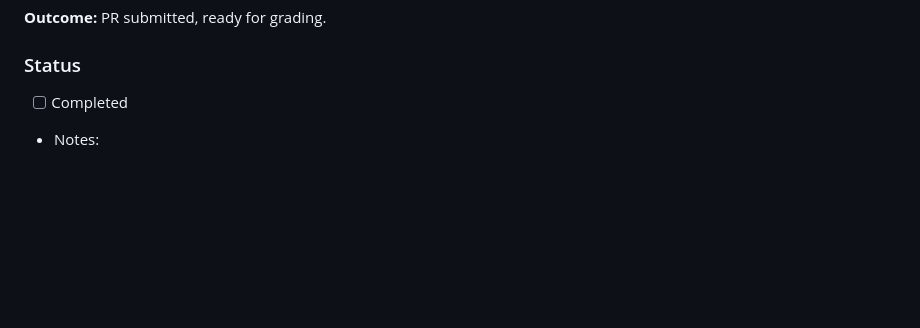
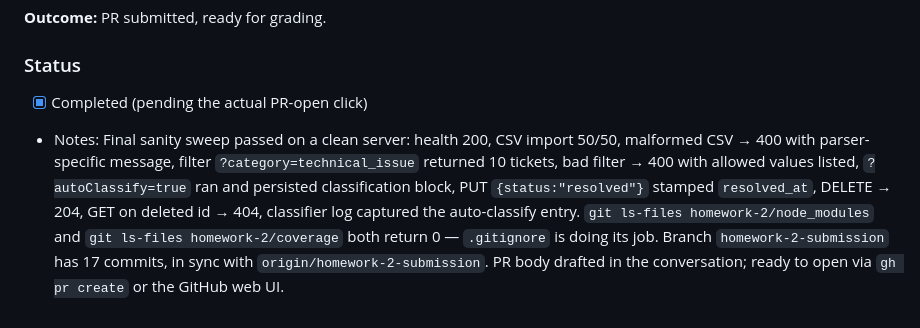
Before and after one commit to Alexey-Popov/gen-ai-software-engineering, a Markdown page: homework-2/IMPLEMENTATION_PLAN.md, the part around the change. Drawn GitHub-style; blank space fills up the shorter version.

Commit message:
Final Verification

```diff
--- a/homework-2/IMPLEMENTATION_PLAN.md
+++ b/homework-2/IMPLEMENTATION_PLAN.md
@@ -342,5 +342,5 @@ Use **different AI models** for different doc types (record which model in each
 **Outcome:** PR submitted, ready for grading.
 
 ### Status
-- [ ] Completed
-- Notes:
+- [x] Completed (pending the actual PR-open click)
+- Notes: Final sanity sweep passed on a clean server: health 200, CSV import 50/50, malformed CSV → 400 with parser-specific message, filter `?category=technical_issue` returned 10 tickets, bad filter → 400 with allowed values listed, `?autoClassify=true` ran and persisted classification block, PUT `{status:"resolved"}` stamped `resolved_at`, DELETE → 204, GET on deleted id → 404, classifier log captured the auto-classify entry. `git ls-files homework-2/node_modules` and `git ls-files homework-2/coverage` both return 0 — `.gitignore` is doing its job. Branch `homework-2-submission` has 17 commits, in sync with `origin/homework-2-submission`. PR body drafted in the conversation; ready to open via `gh pr create` or the GitHub web UI.
```
